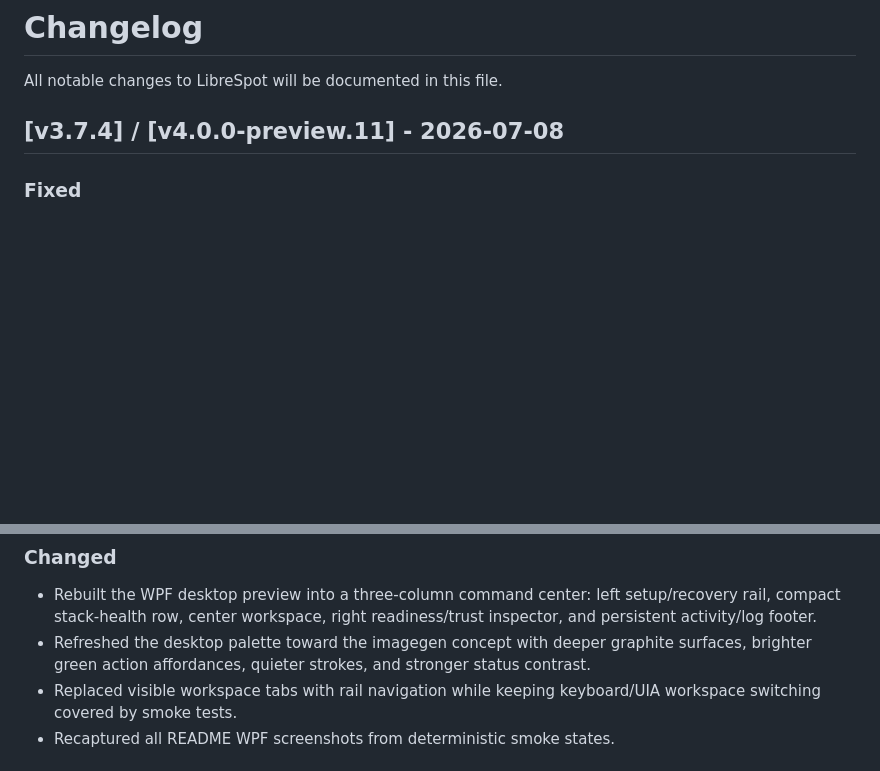
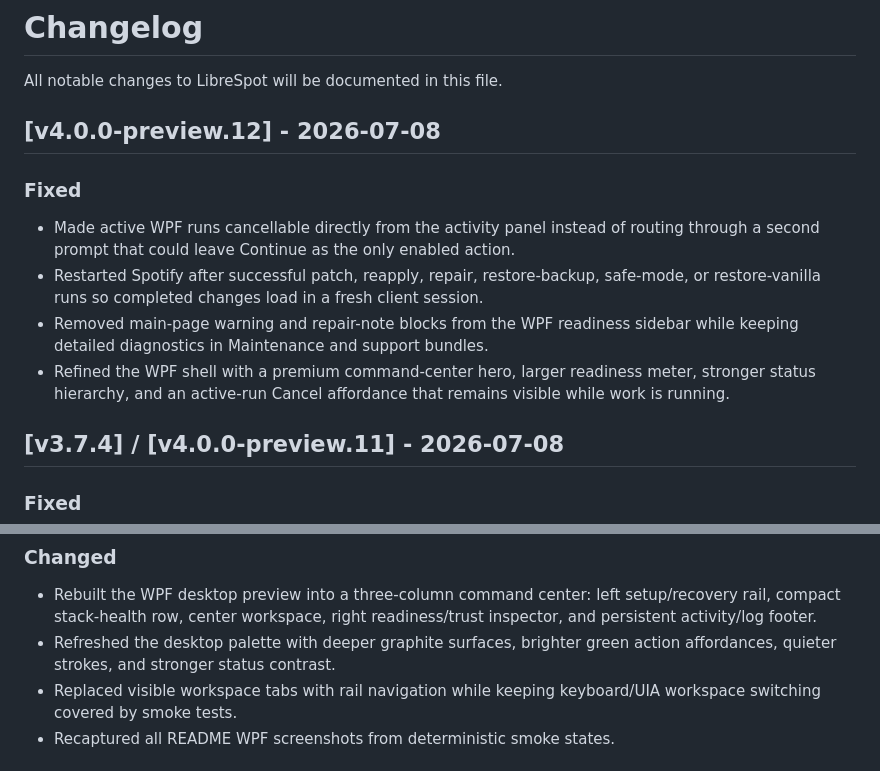
Before and after one commit to SysAdminDoc/LibreSpot, a Markdown page: CHANGELOG.md, 2 parts joined by grey strips. GitHub-like rendering; blank space fills up the shorter version.

```diff
--- a/CHANGELOG.md
+++ b/CHANGELOG.md
@@ -1,6 +1,15 @@
 # Changelog
 
 All notable changes to LibreSpot will be documented in this file.
+
+## [v4.0.0-preview.12] - 2026-07-08
+
+### Fixed
+
+- Made active WPF runs cancellable directly from the activity panel instead of routing through a second prompt that could leave Continue as the only enabled action.
+- Restarted Spotify after successful patch, reapply, repair, restore-backup, safe-mode, or restore-vanilla runs so completed changes load in a fresh client session.
+- Removed main-page warning and repair-note blocks from the WPF readiness sidebar while keeping detailed diagnostics in Maintenance and support bundles.
+- Refined the WPF shell with a premium command-center hero, larger readiness meter, stronger status hierarchy, and an active-run Cancel affordance that remains visible while work is running.
 
 ## [v3.7.4] / [v4.0.0-preview.11] - 2026-07-08
 
@@ -42,7 +51,7 @@ All notable changes to LibreSpot will be documented in this file.
 ### Changed
 
 - Rebuilt the WPF desktop preview into a three-column command center: left setup/recovery rail, compact stack-health row, center workspace, right readiness/trust inspector, and persistent activity/log footer.
-- Refreshed the desktop palette toward the imagegen concept with deeper graphite surfaces, brighter green action affordances, quieter strokes, and stronger status contrast.
+- Refreshed the desktop palette with deeper graphite surfaces, brighter green action affordances, quieter strokes, and stronger status contrast.
 - Replaced visible workspace tabs with rail navigation while keeping keyboard/UIA workspace switching covered by smoke tests.
 - Recaptured all README WPF screenshots from deterministic smoke states.
 
```
Also changed, not shown: README.md (+1 -1 lines), assets/screenshots/wpf-activity-undo.png, assets/screenshots/wpf-custom.png, assets/screenshots/wpf-maintenance.png, assets/screenshots/wpf-recommended.png, 12 other files.
